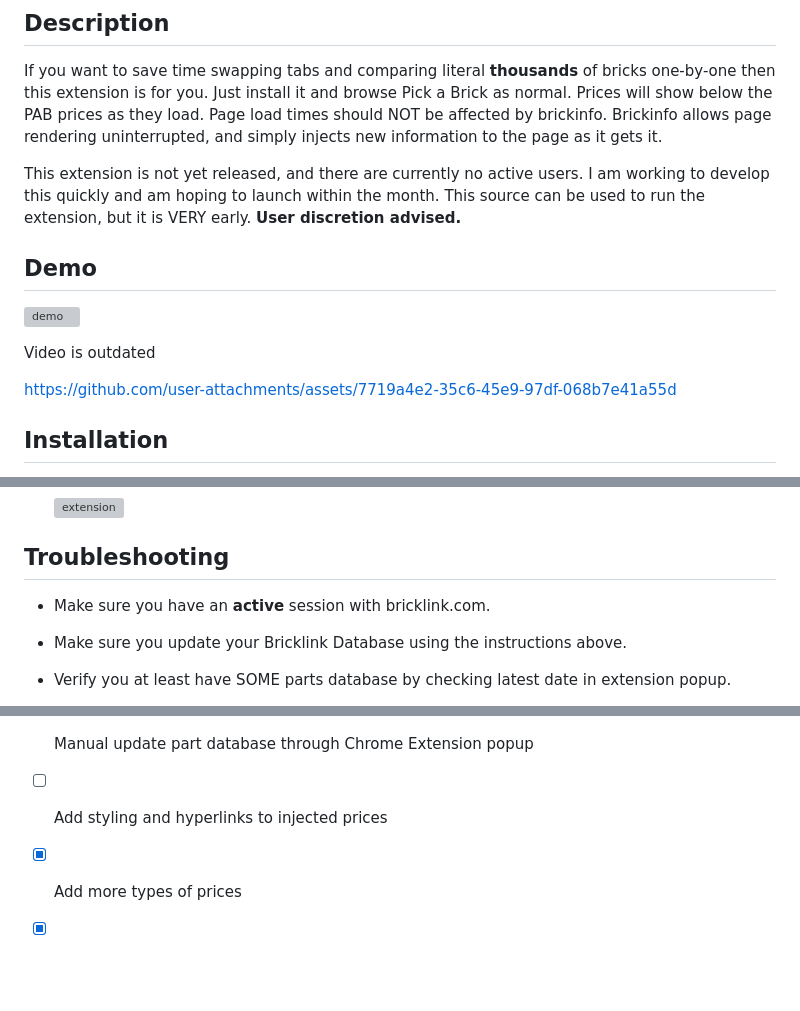
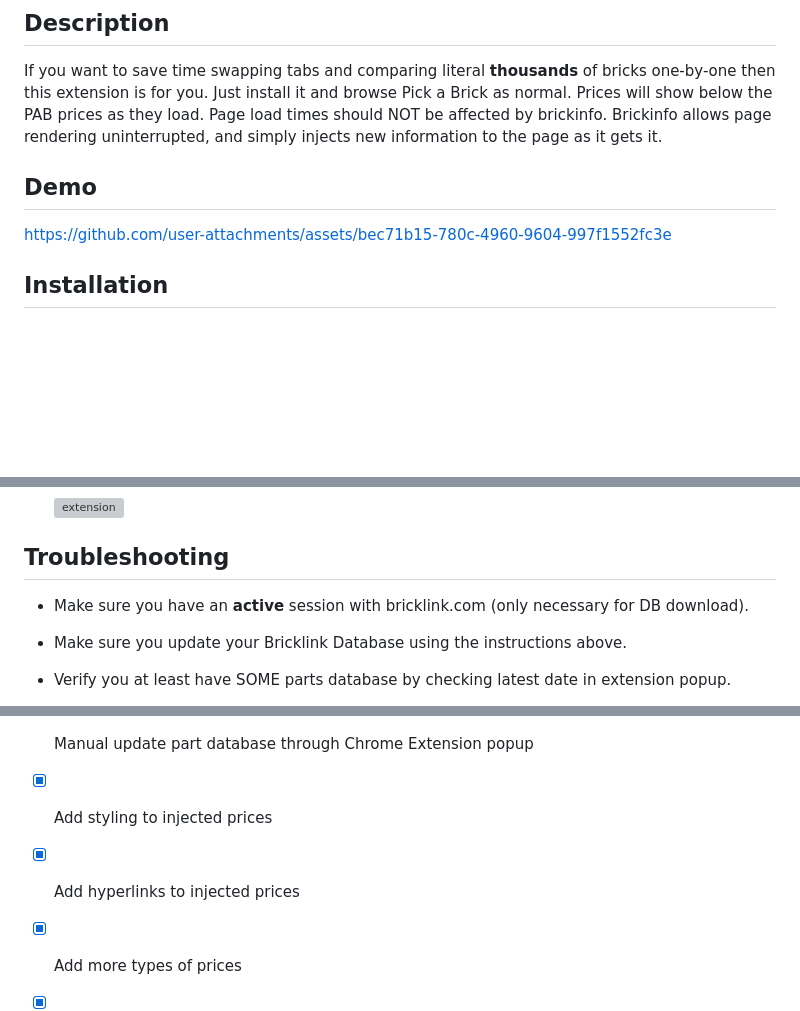
Before and after one commit to skylarshaffer/brickinfo, a Markdown page: README.md, 3 parts joined by grey strips. GitHub-like rendering; blank space fills up the shorter version; grey boxes are pictures that could not be loaded.

```diff
--- a/README.md
+++ b/README.md
@@ -7,15 +7,9 @@ A quick and responsive Manifest V3 Chrome Extension that uses the Bricklink Affi
 If you want to save time swapping tabs and comparing literal **thousands** of bricks one-by-one then this extension is for you. Just install it and browse Pick a Brick as normal. Prices will show below the PAB prices as they load.
 Page load times should NOT be affected by brickinfo. Brickinfo allows page rendering uninterrupted, and simply injects new information to the page as it gets it.
 
-This extension is not yet released, and there are currently no active users. I am working to develop this quickly and am hoping to launch within the month. This source can be used to run the extension, but it is VERY early. **User discretion advised.**
-
 ## Demo
 
-![demo](https://github.com/user-attachments/assets/6b8920e6-7bdb-4549-b83b-2db25264fa36)
-
-Video is outdated
-
-https://github.com/user-attachments/assets/7719a4e2-35c6-45e9-97df-068b7e41a55d
+https://github.com/user-attachments/assets/bec71b15-780c-4960-9604-997f1552fc3e
 
 ## Installation
 
@@ -52,7 +46,7 @@ The below assumes some coding experience and step detail is lacking. Better inst
 
 ## Troubleshooting
 
-- Make sure you have an **active** session with bricklink.com.
+- Make sure you have an **active** session with bricklink.com (only necessary for DB download).
 
 - Make sure you update your Bricklink Database using the instructions above.
 
@@ -84,7 +78,9 @@ The below assumes some coding experience and step detail is lacking. Better inst
 
 - [x] Manual update part database through Chrome Extension popup
 
-- [ ] Add styling and hyperlinks to injected prices
+- [x] Add styling to injected prices
+
+- [x] Add hyperlinks to injected prices
 
 - [x] Add more types of prices
 
```
Also changed, not shown: other parts of README.md (+1 -1 lines).
